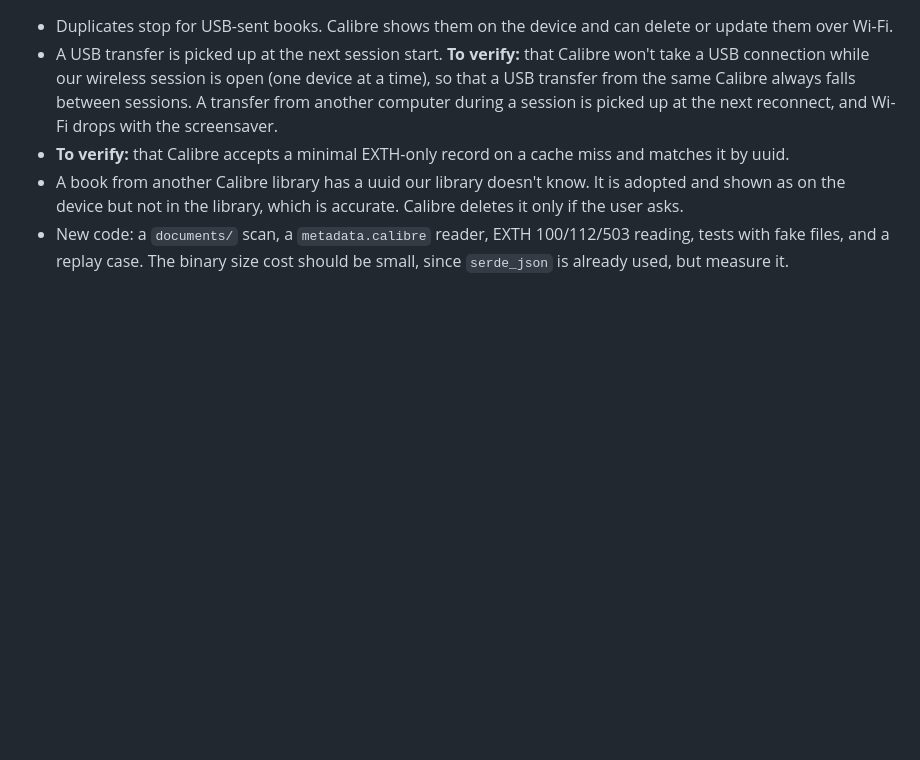
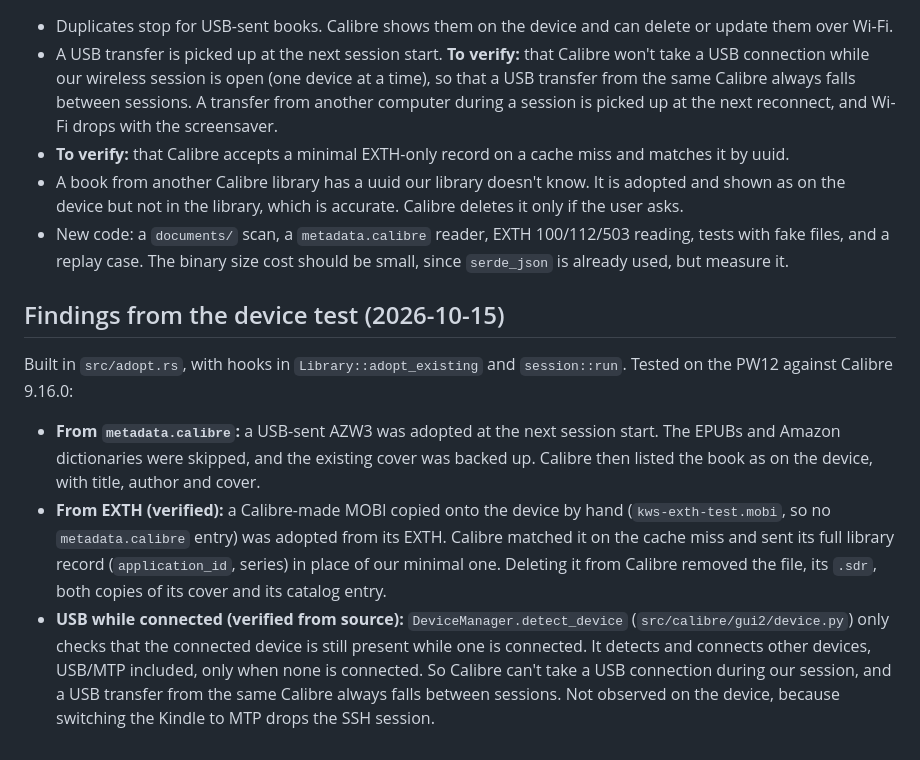
Before and after one commit to predakanga/kindle-wireless-sync, a Markdown page: docs/decisions/0013-adopt-usb-transferred-books.md, the part around the change. GitHub-like rendering; blank space fills up the shorter version.

```diff
--- a/docs/decisions/0013-adopt-usb-transferred-books.md
+++ b/docs/decisions/0013-adopt-usb-transferred-books.md
@@ -105,3 +105,24 @@ size and mtime are unchanged. That memory is kept in RAM, not persisted.
 - New code: a `documents/` scan, a `metadata.calibre` reader, EXTH 100/112/503
   reading, tests with fake files, and a replay case. The binary size cost
   should be small, since `serde_json` is already used, but measure it.
+
+## Findings from the device test (2026-10-15)
+Built in `src/adopt.rs`, with hooks in `Library::adopt_existing` and
+`session::run`. Tested on the PW12 against Calibre 9.16.0:
+- **From `metadata.calibre`:** a USB-sent AZW3 was adopted at the next
+  session start. The EPUBs and Amazon dictionaries were skipped, and the
+  existing cover was backed up. Calibre then listed the book as on the
+  device, with title, author and cover.
+- **From EXTH (verified):** a Calibre-made MOBI copied onto the device by
+  hand (`kws-exth-test.mobi`, so no `metadata.calibre` entry) was adopted
+  from its EXTH. Calibre matched it on the cache miss and sent its full
+  library record (`application_id`, series) in place of our minimal one.
+  Deleting it from Calibre removed the file, its `.sdr`, both copies of its
+  cover and its catalog entry.
+- **USB while connected (verified from source):** `DeviceManager.detect_device`
+  (`src/calibre/gui2/device.py`) only checks that the connected device is
+  still present while one is connected. It detects and connects other
+  devices, USB/MTP included, only when none is connected. So Calibre can't
+  take a USB connection during our session, and a USB transfer from the same
+  Calibre always falls between sessions. Not observed on the device, because
+  switching the Kindle to MTP drops the SSH session.
```
Also changed, not shown: CLAUDE.md (+7 -2 lines), docs/PLAN.md (+11 -4 lines).
